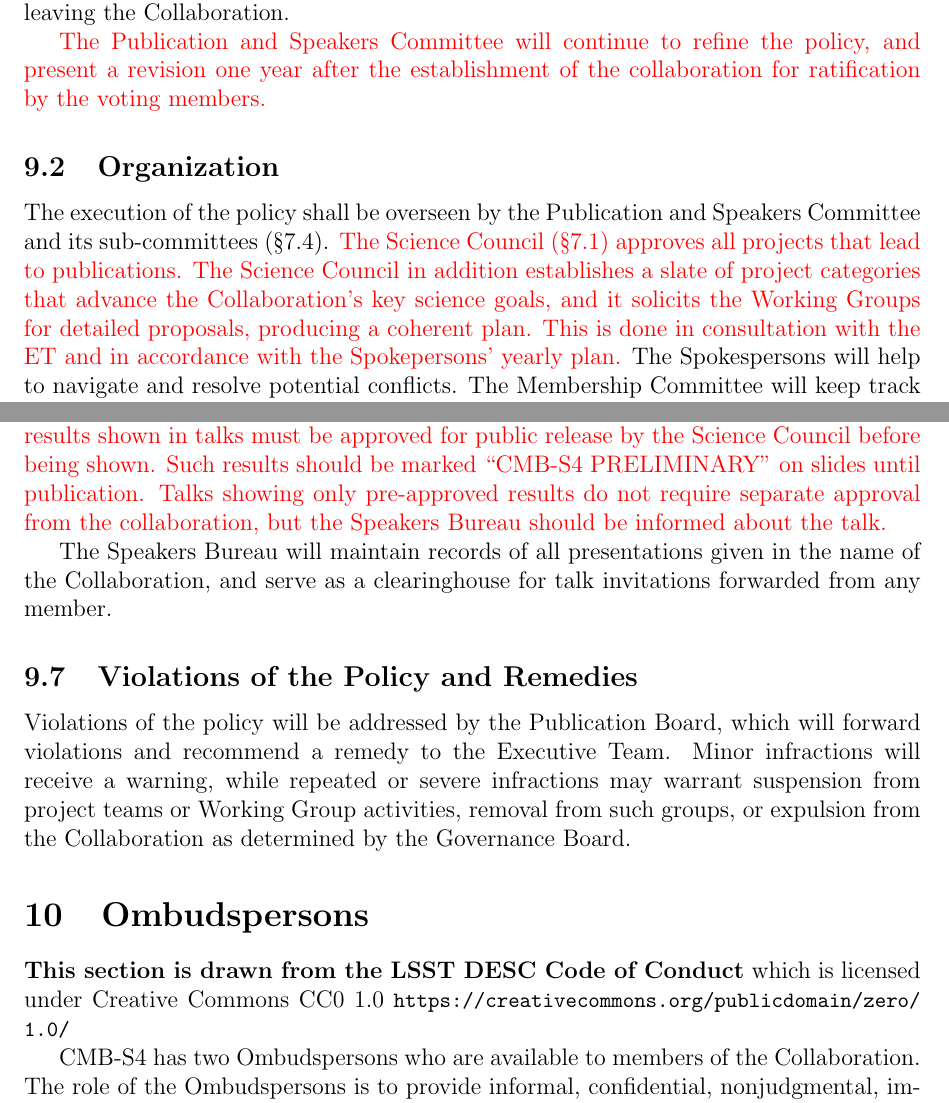
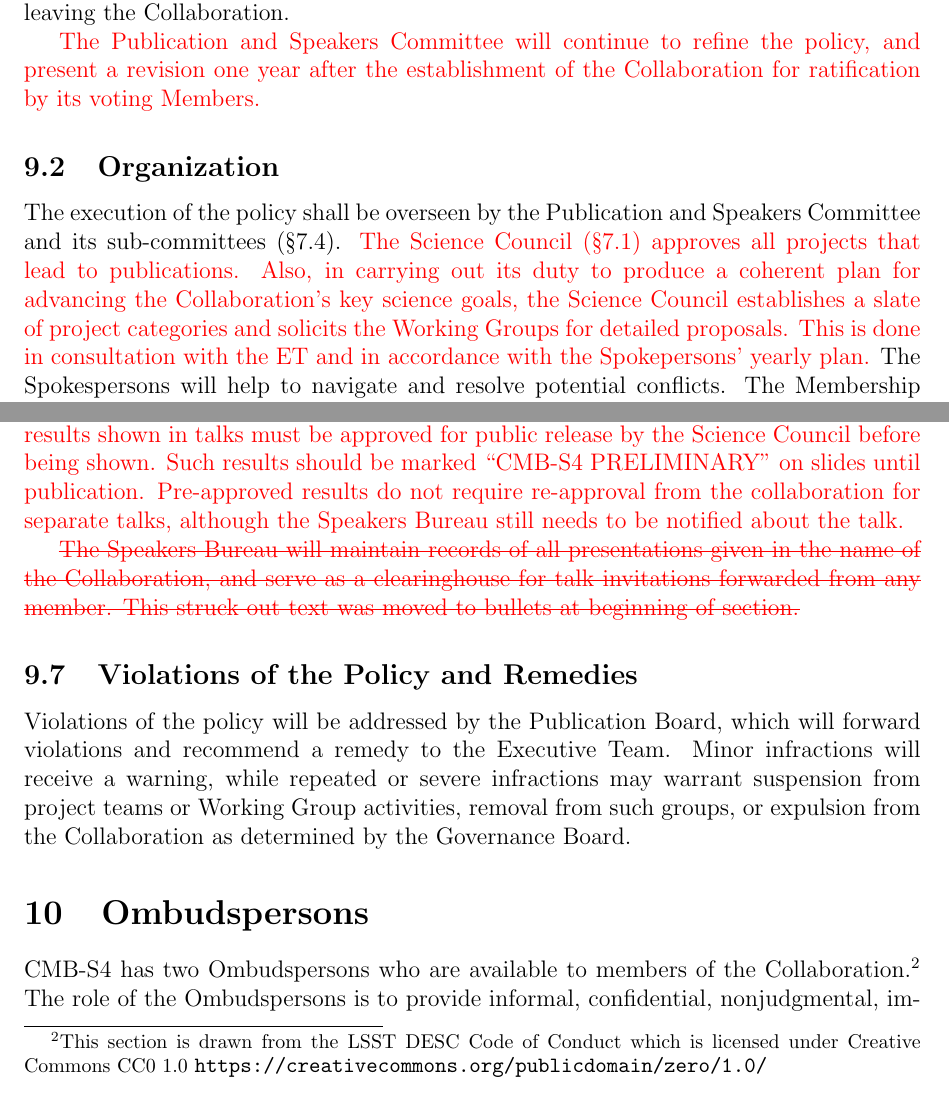
Before and after one commit to CMB-S4/Governance, a LaTeX document (bylaws.tex): two parts of pages 23 and 29 of 35, joined at a grey line, cut so that both start at the same text. Compiled offline with pdfLaTeX.

Commit message:
pub and speakers

```diff
--- a/bylaws.tex
+++ b/bylaws.tex
@@ -534,15 +534,14 @@ engineering designs, and analysis pipelines. All Collaboration members agree to
 %All Collaboration members agree to the publication policy upon joining, and if they leave the Collaboration, they are bound by it for two years afterward.
 
 {\color{red}
-The Publication and Speakers Committee will continue to refine the policy, and present a revision one year after the establishment of the collaboration for ratification by the voting members.
+The Publication and Speakers Committee will continue to refine the policy, and present a revision one year after the establishment of the Collaboration for ratification by its voting Members.
 }
 
 \subsection{Organization}
 The execution of the policy shall be overseen by the Publication and Speakers Committee and its sub-committees (\S\ref{sec:pubcouncil}).
 {\color{red} The Science Council (\S\ref{sec:SC}) approves all projects that lead to publications.
-The Science Council in addition establishes a slate of project categories that advance the Collaboration's key science goals, and it solicits the Working Groups for detailed proposals, producing a coherent plan.
-%  The Science Council in addition establishes a slate of projects categories that advance the Collaboration's key science goals, and it solicits the Working Groups for detailed proposals for carrying out these projects, producing a coherent plan.
-  This is done in consultation with the ET and in accordance with the Spokepersons' yearly plan.}
+Also, in carrying out its duty to produce a coherent plan for advancing the Collaboration's key science goals, the Science Council establishes a slate of project categories and solicits the Working Groups for detailed proposals. %  The Science Council in addition establishes a slate of projects categories that advance the Collaboration's key science goals, and it solicits the Working Groups for detailed proposals for carrying out these projects, producing a coherent plan.
+This is done in consultation with the ET and in accordance with the Spokepersons' yearly plan.}
 The Spokespersons will help to navigate and resolve potential conflicts.
 The Membership Committee will keep track of active Collaboration members and Legacy Members for the purposes of establishing author lists for papers.
 
@@ -652,12 +652,13 @@ Collaboration members must send abstracts and titles to the Speakers Bureau at l
 
 All talks must maintain confidentiality for the project's results.
 Any unpublished results shown in talks must be approved for public release by the Science Council before being shown. Such results should be marked ``CMB-S4 PRELIMINARY'' on slides until publication.
-Talks showing only pre-approved results do not require separate approval from the collaboration, but the Speakers Bureau should be informed about the talk.
-
-}
+Pre-approved results do not require re-approval from the collaboration for separate talks, although the Speakers Bureau still needs to be notified about the talk.
 
 
-The Speakers Bureau will maintain records of all presentations given in the name of the Collaboration, and serve as a clearinghouse for talk invitations forwarded from any member.
+
+
+\sout{The Speakers Bureau will maintain records of all presentations given in the name of the Collaboration, and serve as a clearinghouse for talk invitations forwarded from any member. This struck out text was moved to bullets at beginning of section.}
+}
 
 \subsection{Violations of the Policy and Remedies}
 Violations of the policy will be addressed by the Publication Board, which will forward violations and recommend a remedy to the Executive Team.  Minor infractions will receive a warning, while repeated or severe infractions may warrant suspension from project teams or Working Group activities, removal from such groups, or expulsion from the Collaboration as determined by the Governance Board.
@@ -665,9 +666,7 @@ Violations of the policy will be addressed by the Publication Board, which will
 
 \section{Ombudspersons}
 
-{\bf This section is drawn from the LSST DESC Code of Conduct} which is licensed under Creative Commons CC0 1.0 \url{https://creativecommons.org/publicdomain/zero/1.0/}
-
-CMB-S4 has two Ombudspersons who are available to members of the Collaboration. The role of the Ombudspersons is to provide informal, confidential, nonjudgmental, impartial, and independent advice and arrange mediation for CMB-S4 members for the purposes of dispute resolution. Confidentiality is a privilege of the Ombudspersons and the only circumstances that there may be an exception to confidentiality is if the Ombudsperson is concerned by an imminent risk of serious harm, or if required by law in the applicable jurisdiction to anonymously report credible evidence of fraud, waste, or abuse concerning the use of government funds. As such, communications with an Ombudsperson do not constitute formal notice to the Collaboration or the individual's institute. If the individual would like to start formal proceedings, the Ombudsperson can provide guidance on the CMB-S4 process and referrals for institutional processes. The CMB-S4 process for formal complaints is  \textcolor{red}{to be outlined in a CMB-S4 Code of Conduct which will be determined following the formation of the Collaboration}. There are two CMB-S4 Ombudspersons to provide a choice of whom to speak with, and to ensure that there is at least one Ombudsperson available at Collaboration meetings. The Ombudspersons are available to CMB-S4 members who are experiencing conflicts or disputes as part of their CMB-S4 activities. The Ombudspersons will work together with the members who consult them to identify options for managing and resolving disputes and conflicts. This includes providing advice and support, referring individuals to appropriate resources, organizing informal mediation, and ensuring that the CMB-S4 Spokesperson is made aware of any systemic issues in the Collaboration. The Ombudspersons term of 2 years, with the option of renewal. Due consideration will be given to the diversity of the candidates when the Ombusdspersons are selected. The Ombudspersons will be full members of CMB-S4, with a strong understanding of the organizational structure of the Collaboration. \textbf{They will not hold any other leadership positions within the Collaboration and will report only to the \shorte.} They must become members of the International Ombudsman Association and familiarize themselves with the extensive materials available on their website. \url{https://www.ombudsassociation.org}
+CMB-S4 has two Ombudspersons who are available to members of the Collaboration.\footnote{This section is drawn from the LSST DESC Code of Conduct which is licensed under Creative Commons CC0 1.0 \url{https://creativecommons.org/publicdomain/zero/1.0/}} The role of the Ombudspersons is to provide informal, confidential, nonjudgmental, impartial, and independent advice and arrange mediation for CMB-S4 members for the purposes of dispute resolution. Confidentiality is a privilege of the Ombudspersons and the only circumstances that there may be an exception to confidentiality is if the Ombudsperson is concerned by an imminent risk of serious harm, or if required by law in the applicable jurisdiction to anonymously report credible evidence of fraud, waste, or abuse concerning the use of government funds. As such, communications with an Ombudsperson do not constitute formal notice to the Collaboration or the individual's institute. If the individual would like to start formal proceedings, the Ombudsperson can provide guidance on the CMB-S4 process and referrals for institutional processes. The CMB-S4 process for formal complaints is  \textcolor{red}{to be outlined in a CMB-S4 Code of Conduct which will be determined following the formation of the Collaboration}. There are two CMB-S4 Ombudspersons to provide a choice of whom to speak with, and to ensure that there is at least one Ombudsperson available at Collaboration meetings. The Ombudspersons are available to CMB-S4 members who are experiencing conflicts or disputes as part of their CMB-S4 activities. The Ombudspersons will work together with the members who consult them to identify options for managing and resolving disputes and conflicts. This includes providing advice and support, referring individuals to appropriate resources, organizing informal mediation, and ensuring that the CMB-S4 Spokesperson is made aware of any systemic issues in the Collaboration. The Ombudspersons term of 2 years, with the option of renewal. Due consideration will be given to the diversity of the candidates when the Ombusdspersons are selected. The Ombudspersons will be full members of CMB-S4, with a strong understanding of the organizational structure of the Collaboration. \textbf{They will not hold any other leadership positions within the Collaboration and will report only to the \shorte.} They must become members of the International Ombudsman Association and familiarize themselves with the extensive materials available on their website. \url{https://www.ombudsassociation.org}
 
 CMB-S4  has chosen to adopt the role and function of the Ombudsperson as expressed by the International Ombudsman Association (with some additions and edits for gender neutrality):\url{https://www.ombudsassociation.org/Resources/Frequently-Asked-Questions/What-is-anOrganizational-Ombudsman}
 
```
Also changed, not shown: bylaws.tex (9 more changed lines).
